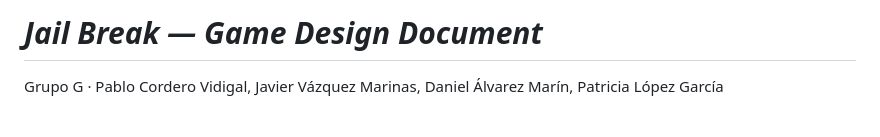
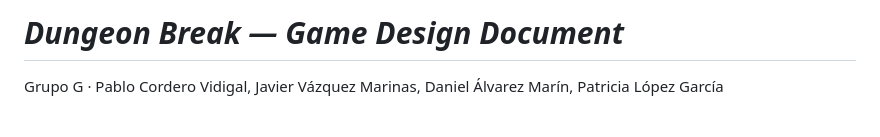
Before and after one commit to Pax657/Jail-Break-Proyecto-De-Redes, a Markdown page: README.md, the part around the change. Rendered like a GitHub page.

Commit message:
Rename project from 'Jail Break' to 'Dungeon Break'

```diff
--- a/README.md
+++ b/README.md
@@ -1,4 +1,4 @@
-# *Jail Break — Game Design Document*
+# *Dungeon Break — Game Design Document*
 
 Grupo G · Pablo Cordero Vidigal, Javier Vázquez Marinas, Daniel Álvarez Marín, Patricia López García<br><br>
 
```
